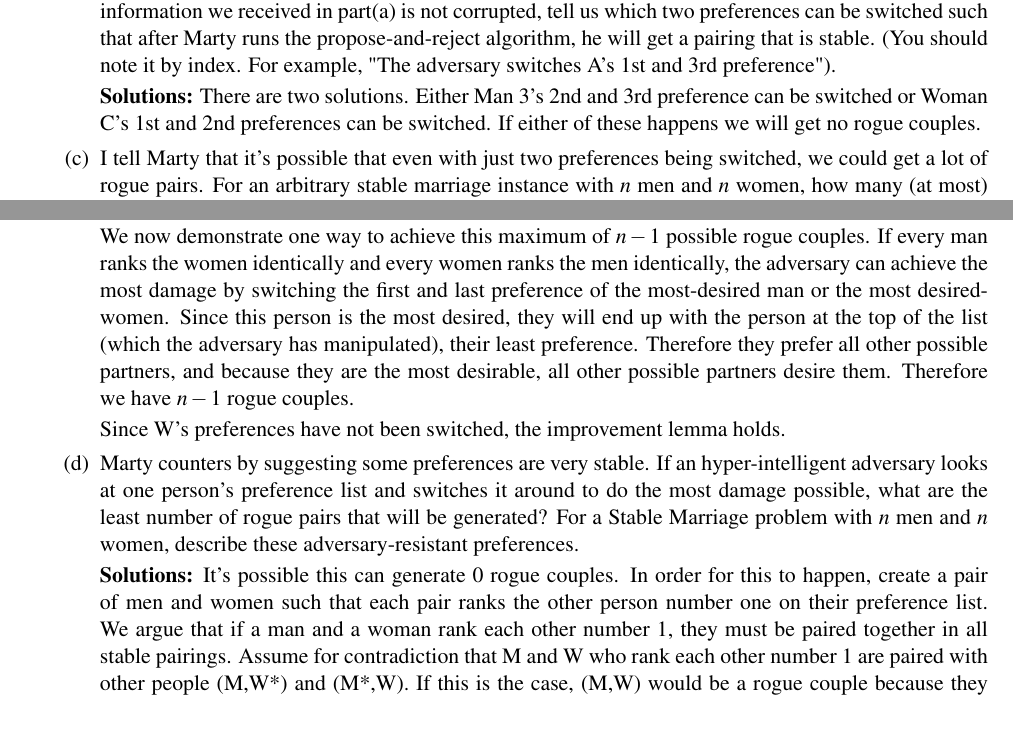
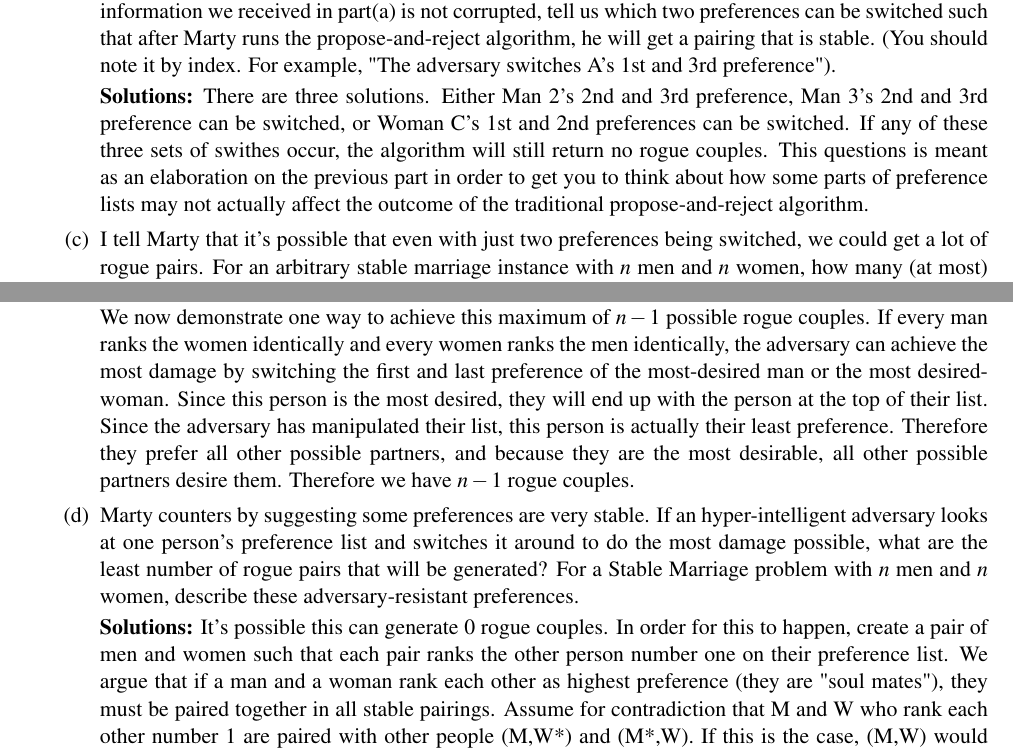
Before and after one commit to yingqiao/cs70GrpB, a LaTeX problem sheet (hws/3/hw3.tex): two parts of pages 8 and 9 of 11, joined at a grey line, cut so that both start at the same text, the shorter picture padded with empty space. Compiled offline with pdfLaTeX.

Commit message:
update my solutions again.

```diff
--- a/hws/3/hw3.tex
+++ b/hws/3/hw3.tex
@@ -630,9 +630,9 @@ he will get a pairing that is stable.
 (You should note it by index. For example, "The adversary switches A's 1st and 3rd preference").
 
 \ifsolutions
-\textbf{Solutions:} There are two solutions.
-Either Man 3's 2nd and 3rd preference can be switched or Woman C's 1st and 2nd preferences can be switched.
-If either of these happens we will get no rogue couples.
+\textbf{Solutions:} There are three solutions.
+Either Man 2's 2nd and 3rd preference, Man 3's 2nd and 3rd preference can be switched, or Woman C's 1st and 2nd preferences can be switched.
+If any of these three sets of swithes occur, the algorithm will still return no rogue couples. This questions is meant as an elaboration on the previous part in order to get you to think about how some parts of preference lists may not actually affect the outcome of the traditional propose-and-reject algorithm.
 \fi
 
 
@@ -669,11 +669,8 @@ Therefore, only W' can be involved in rogue couples. Again, this indicates a max
 
 We now demonstrate one way to achieve this maximum of $n-1$ possible rogue couples.
 If every man ranks the women identically and every women ranks the men identically,
-the adversary can achieve the most damage by switching the first and last preference of the most-desired man or the most desired-women.
-Since this person is the most desired, they will end up with the person at the top of the list (which the adversary has manipulated), their least preference.
-Therefore they prefer all other possible partners, and because they are the most desirable, all other possible partners desire them. Therefore we have $n-1$ rogue couples.
-
-Since W's preferences have not been switched, the improvement lemma holds.
+the adversary can achieve the most damage by switching the first and last preference of the most-desired man or the most desired-woman.
+Since this person is the most desired, they will end up with the person at the top of their list. Since the adversary has manipulated their list, this person is actually their least preference. Therefore they prefer all other possible partners, and because they are the most desirable, all other possible partners desire them. Therefore we have $n-1$ rogue couples.
 \fi
 
 
@@ -685,7 +682,7 @@ For a Stable Marriage problem with $n$ men and $n$ women, describe these adversa
 \ifsolutions
 \textbf{Solutions:} It's possible this can generate 0 rogue couples.
 In order for this to happen, create a pair of men and women such that each pair ranks the other person number one on their preference list.
-We argue that if a man and a woman rank each other number 1, they must be paired together in all stable pairings.
+We argue that if a man and a woman rank each other as highest preference (they are "soul mates"), they must be paired together in all stable pairings.
 Assume for contradiction that M and W who rank each other number 1 are paired with other people (M,W*) and (M*,W).
 If this is the case, (M,W) would be a rogue couple because they are both each other's top preference.
 When the adversary disrupts the preference list of one person,
```
